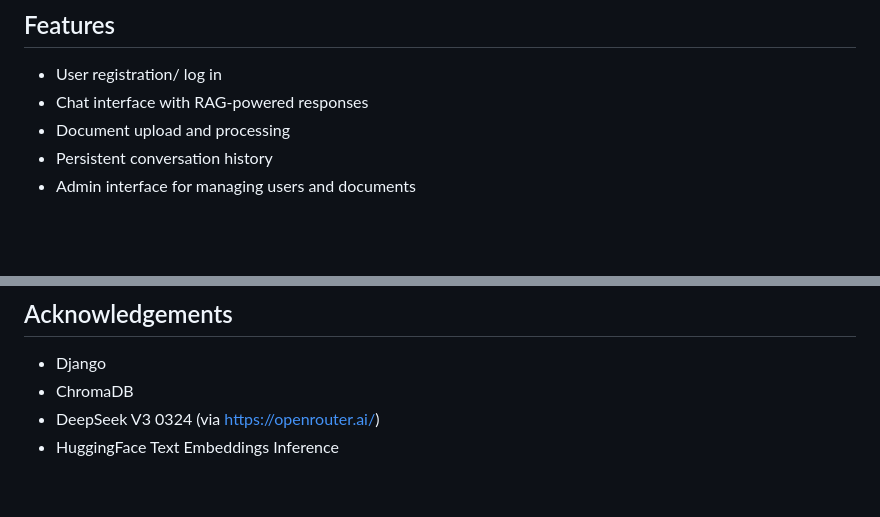
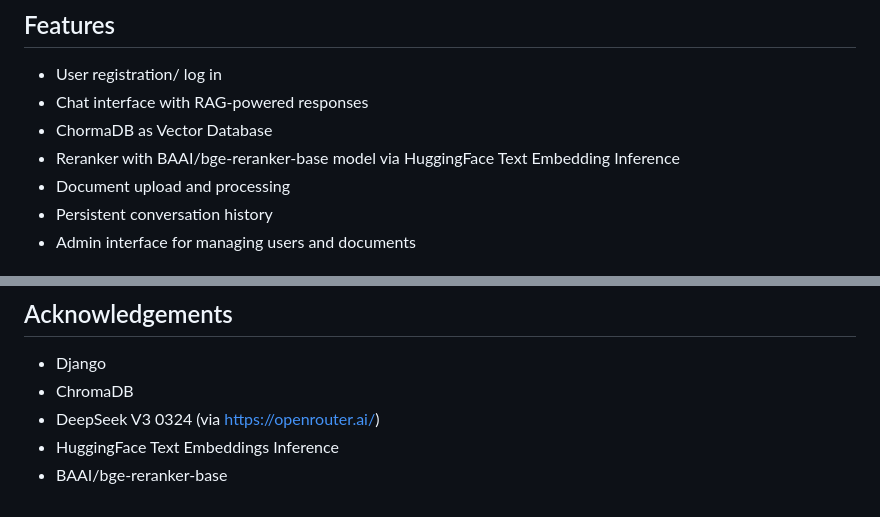
Before and after one commit to nguyenanhhuy248/django-rag-chatbot, a Markdown page: README.md, 2 parts joined by grey strips. Rendered like a GitHub page; blank space fills up the shorter version.

```diff
--- a/README.md
+++ b/README.md
@@ -14,6 +14,8 @@ https://github.com/user-attachments/assets/df813c78-3b9b-4d88-aa85-8c6f8b269c81
 
 - User registration/ log in
 - Chat interface with RAG-powered responses
+- ChormaDB as Vector Database
+- Reranker with BAAI/bge-reranker-base model via HuggingFace Text Embedding Inference
 - Document upload and processing
 - Persistent conversation history
 - Admin interface for managing users and documents
@@ -140,3 +142,4 @@ MIT License
 - ChromaDB
 - DeepSeek V3 0324 (via https://openrouter.ai/)
 - HuggingFace Text Embeddings Inference
+- BAAI/bge-reranker-base
```
